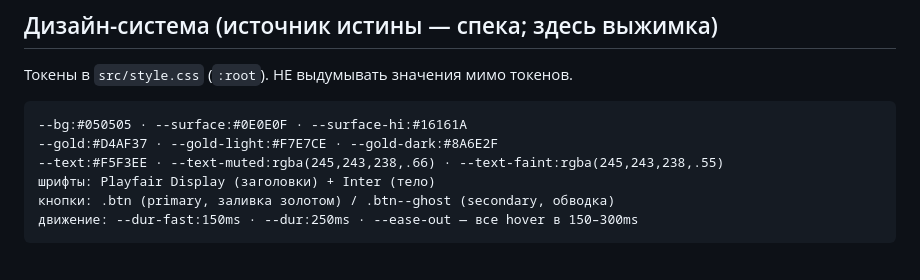
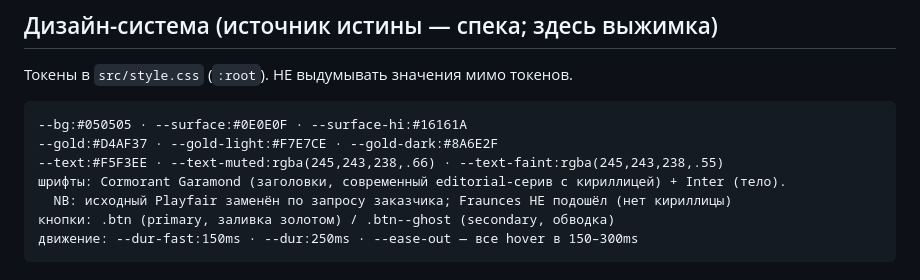
Before and after one commit to alexeymasalykin/esteticaura, a Markdown page: CLAUDE.md, the part around the change. GitHub-like rendering.

Commit message:
docs: update design-system heading font note (Cormorant Garamond)

````diff
--- a/CLAUDE.md
+++ b/CLAUDE.md
@@ -27,7 +27,8 @@ Vite 5 · vanilla JS (ESM, без фреймворка) · Three.js r160 · GSAP
 --bg:#050505 · --surface:#0E0E0F · --surface-hi:#16161A
 --gold:#D4AF37 · --gold-light:#F7E7CE · --gold-dark:#8A6E2F
 --text:#F5F3EE · --text-muted:rgba(245,243,238,.66) · --text-faint:rgba(245,243,238,.55)
-шрифты: Playfair Display (заголовки) + Inter (тело)
+шрифты: Cormorant Garamond (заголовки, современный editorial-серив с кириллицей) + Inter (тело).
+  NB: исходный Playfair заменён по запросу заказчика; Fraunces НЕ подошёл (нет кириллицы)
 кнопки: .btn (primary, заливка золотом) / .btn--ghost (secondary, обводка)
 движение: --dur-fast:150ms · --dur:250ms · --ease-out — все hover в 150–300ms
 ```
````
